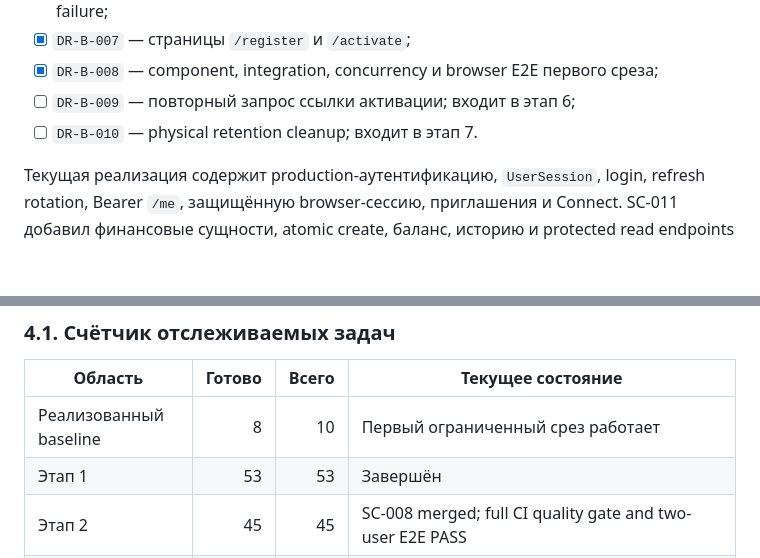
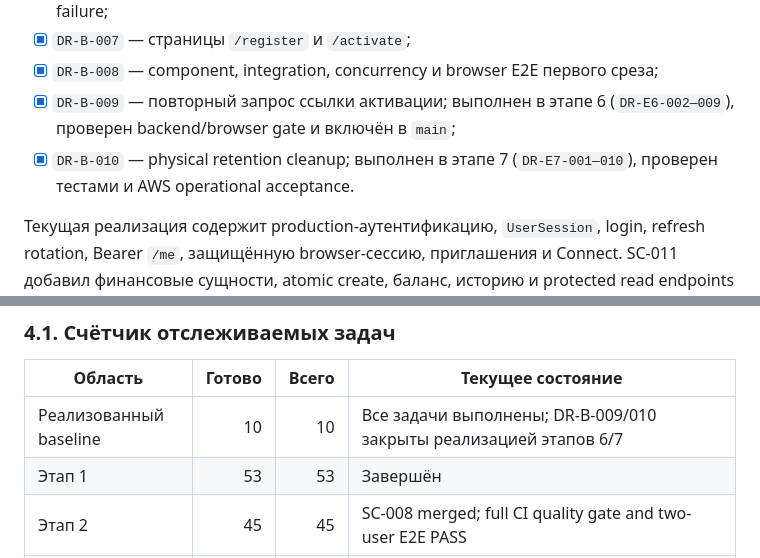
Before and after one commit to r3ct4lan/equo_3, a Markdown page: docs/development-roadmap.md, 2 parts joined by grey strips. Drawn GitHub-style; blank space fills up the shorter version.

Commit message:
docs: mark completed baseline activation and retention tasks

```diff
--- a/docs/development-roadmap.md
+++ b/docs/development-roadmap.md
@@ -129,8 +129,10 @@ Feature считается завершённой, когда:
 - [x] `DR-B-007` — страницы `/register` и `/activate`;
 - [x] `DR-B-008` — component, integration, concurrency и browser E2E первого
   среза;
-- [ ] `DR-B-009` — повторный запрос ссылки активации; входит в этап 6;
-- [ ] `DR-B-010` — physical retention cleanup; входит в этап 7.
+- [x] `DR-B-009` — повторный запрос ссылки активации; выполнен в этапе 6
+  (`DR-E6-002—009`), проверен backend/browser gate и включён в `main`;
+- [x] `DR-B-010` — physical retention cleanup; выполнен в этапе 7
+  (`DR-E7-001—010`), проверен тестами и AWS operational acceptance.
 
 Текущая реализация содержит production-аутентификацию, `UserSession`, login,
 refresh rotation, Bearer `/me`, защищённую browser-сессию, приглашения и Connect.
@@ -158,7 +160,7 @@ production-сессии и `Connect` сначала строится финан
 
 | Область | Готово | Всего | Текущее состояние |
 |---|---:|---:|---|
-| Реализованный baseline | 8 | 10 | Первый ограниченный срез работает |
+| Реализованный baseline | 10 | 10 | Все задачи выполнены; DR-B-009/010 закрыты реализацией этапов 6/7 |
 | Этап 1 | 53 | 53 | Завершён |
 | Этап 2 | 45 | 45 | SC-008 merged; full CI quality gate and two-user E2E PASS |
 | Этап 3 | 70 | 70 | SC-011 merged; full CI quality gate and financial browser E2E PASS |
```
